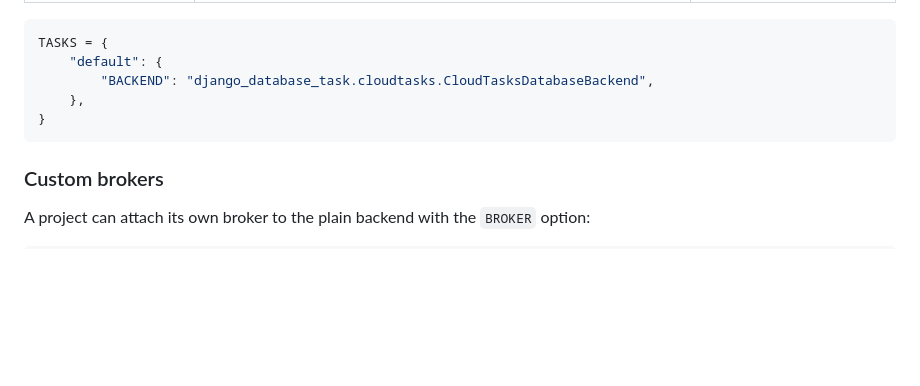
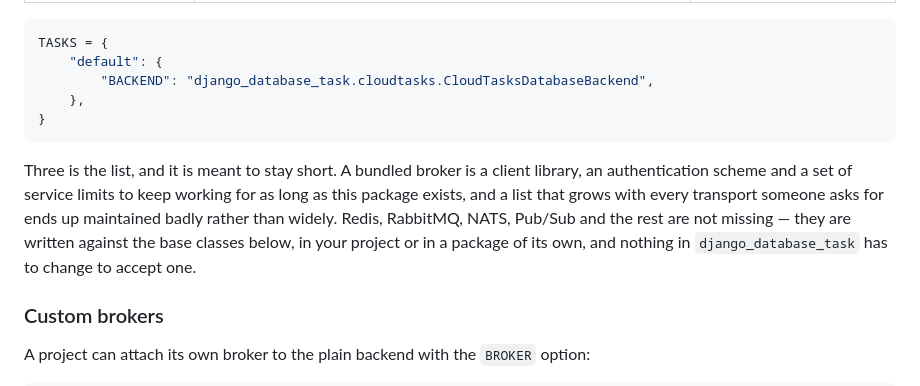
Before and after one commit to tokibito/django-database-task, a Markdown page: README.md, the part around the change. Drawn GitHub-style; blank space fills up the shorter version.

````diff
--- a/README.md
+++ b/README.md
@@ -1378,6 +1378,14 @@ TASKS = {
 }
 ```
 
+Three is the list, and it is meant to stay short. A bundled broker is a
+client library, an authentication scheme and a set of service limits to keep
+working for as long as this package exists, and a list that grows with every
+transport someone asks for ends up maintained badly rather than widely.
+Redis, RabbitMQ, NATS, Pub/Sub and the rest are not missing — they are
+written against the base classes below, in your project or in a package of
+its own, and nothing in `django_database_task` has to change to accept one.
+
 ### Custom brokers
 
 A project can attach its own broker to the plain backend with the `BROKER`
````
Also changed, not shown: CONTRIBUTING.md (+10 -0 lines).
